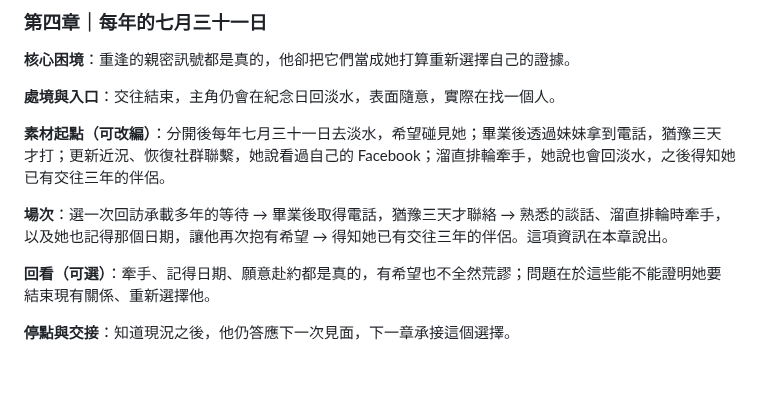
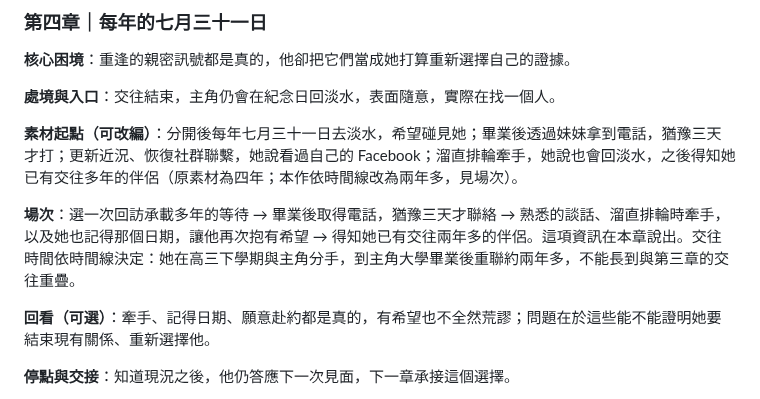
Before and after one commit to Rayyyyyyyyyyyyyyyyyyyy/book-reader, a Markdown page: docs/chapter.md, the part around the change. Rendered like a GitHub page; blank space fills up the shorter version.

Commit message:
Set her partner's relationship in chapter 4 to just over two years
The source says four years, but anything past two and a half would
overlap her relationship with the narrator in chapter 3.

Co-Authored-By: Claude Opus 5 <noreply@anthropic.com>

```diff
--- a/docs/chapter.md
+++ b/docs/chapter.md
@@ -170,9 +170,9 @@
 
 **處境與入口**：交往結束，主角仍會在紀念日回淡水，表面隨意，實際在找一個人。
 
-**素材起點（可改編）**：分開後每年七月三十一日去淡水，希望碰見她；畢業後透過妹妹拿到電話，猶豫三天才打；更新近況、恢復社群聯繫，她說看過自己的 Facebook；溜直排輪牽手，她說也會回淡水，之後得知她已有交往三年的伴侶。
+**素材起點（可改編）**：分開後每年七月三十一日去淡水，希望碰見她；畢業後透過妹妹拿到電話，猶豫三天才打；更新近況、恢復社群聯繫，她說看過自己的 Facebook；溜直排輪牽手，她說也會回淡水，之後得知她已有交往多年的伴侶（原素材為四年；本作依時間線改為兩年多，見場次）。
 
-**場次**：選一次回訪承載多年的等待 → 畢業後取得電話，猶豫三天才聯絡 → 熟悉的談話、溜直排輪時牽手，以及她也記得那個日期，讓他再次抱有希望 → 得知她已有交往三年的伴侶。這項資訊在本章說出。
+**場次**：選一次回訪承載多年的等待 → 畢業後取得電話，猶豫三天才聯絡 → 熟悉的談話、溜直排輪時牽手，以及她也記得那個日期，讓他再次抱有希望 → 得知她已有交往兩年多的伴侶。這項資訊在本章說出。交往時間依時間線決定：她在高三下學期與主角分手，到主角大學畢業後重聯約兩年多，不能長到與第三章的交往重疊。
 
 **回看（可選）**：牽手、記得日期、願意赴約都是真的，有希望也不全然荒謬；問題在於這些能不能證明她要結束現有關係、重新選擇他。
 
```
